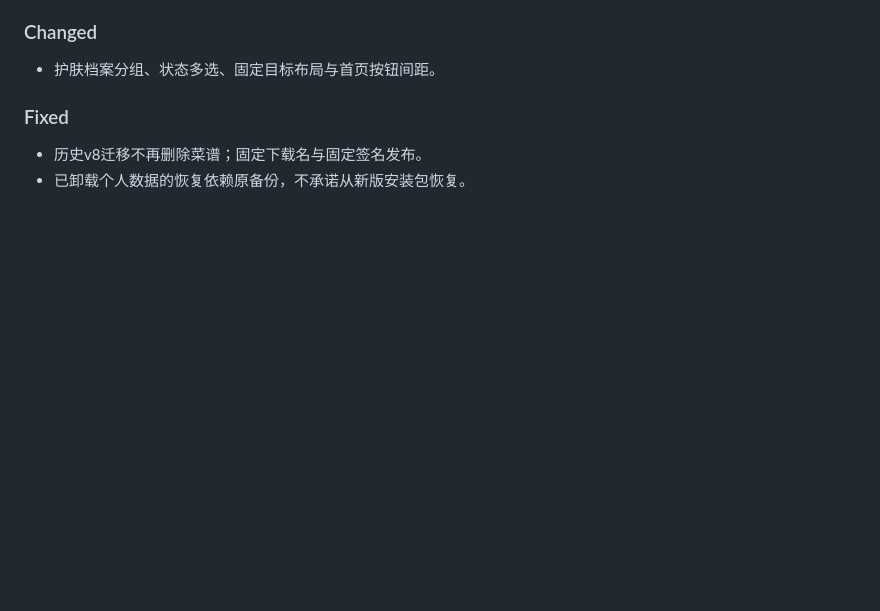
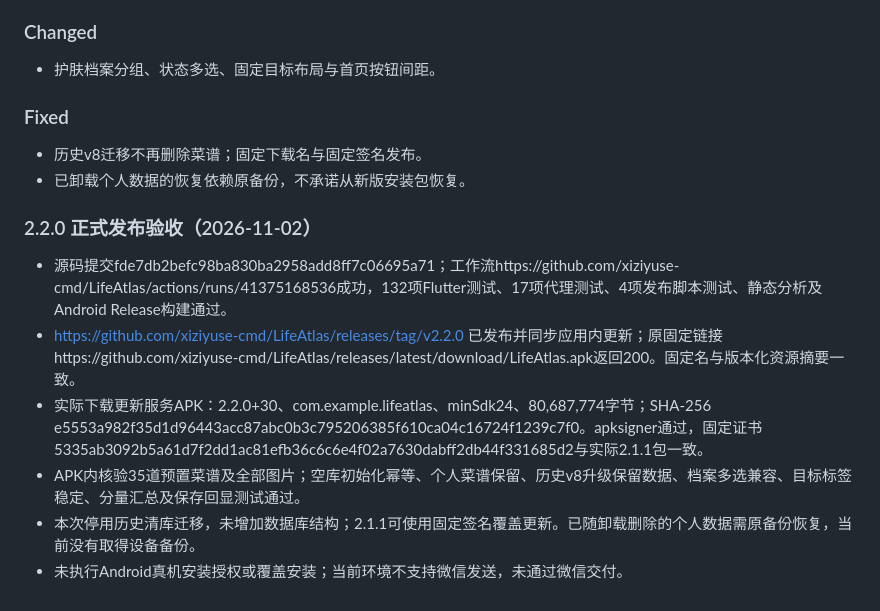
Before and after one commit to xiziyuse-cmd/LifeAtlas, a Markdown page: CHANGELOG.md, the part around the change. Rendered like a GitHub page; blank space fills up the shorter version.

```diff
--- a/CHANGELOG.md
+++ b/CHANGELOG.md
@@ -738,3 +738,13 @@
 ### Fixed
 - 历史v8迁移不再删除菜谱；固定下载名与固定签名发布。
 - 已卸载个人数据的恢复依赖原备份，不承诺从新版安装包恢复。
+
+
+### 2.2.0 正式发布验收（2026-11-02）
+
+- 源码提交fde7db2befc98ba830ba2958add8ff7c06695a71；工作流https://github.com/xiziyuse-cmd/LifeAtlas/actions/runs/41375168536成功，132项Flutter测试、17项代理测试、4项发布脚本测试、静态分析及Android Release构建通过。
+- https://github.com/xiziyuse-cmd/LifeAtlas/releases/tag/v2.2.0 已发布并同步应用内更新；原固定链接https://github.com/xiziyuse-cmd/LifeAtlas/releases/latest/download/LifeAtlas.apk返回200。固定名与版本化资源摘要一致。
+- 实际下载更新服务APK：2.2.0+30、com.example.lifeatlas、minSdk24、80,687,774字节；SHA-256 e5553a982f35d1d96443acc87abc0b3c795206385f610ca04c16724f1239c7f0。apksigner通过，固定证书5335ab3092b5a61d7f2dd1ac81efb36c6c6e4f02a7630dabff2db44f331685d2与实际2.1.1包一致。
+- APK内核验35道预置菜谱及全部图片；空库初始化幂等、个人菜谱保留、历史v8升级保留数据、档案多选兼容、目标标签稳定、分量汇总及保存回显测试通过。
+- 本次停用历史清库迁移，未增加数据库结构；2.1.1可使用固定签名覆盖更新。已随卸载删除的个人数据需原备份恢复，当前没有取得设备备份。
+- 未执行Android真机安装授权或覆盖安装；当前环境不支持微信发送，未通过微信交付。
```
Also changed, not shown: IN_APP_UPDATES.md (+10 -0 lines), README.md (+3 -1 lines).
